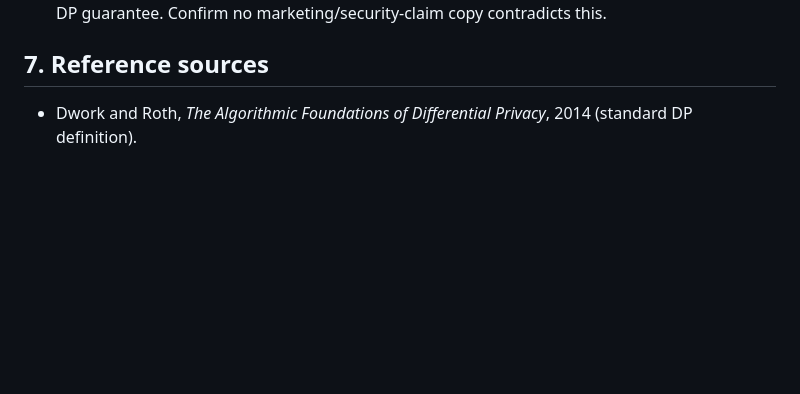
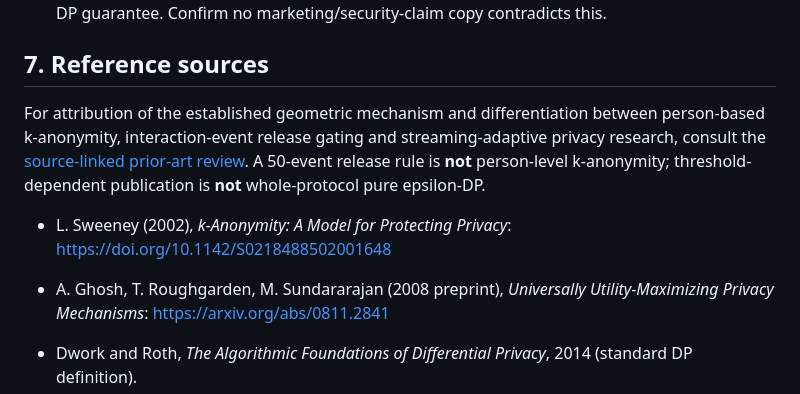
Before and after one commit to slavonslavon50-web/ATDA-WhitePaper, a Markdown page: docs/PRIVACY_PROOF.md, the part around the change. GitHub-like rendering; blank space fills up the shorter version.

Commit message:
Align prior-art attribution and technical claim boundaries in docs/PRIVACY_PROOF.md

```diff
--- a/docs/PRIVACY_PROOF.md
+++ b/docs/PRIVACY_PROOF.md
@@ -52,6 +52,12 @@ A site-level aggregate can become identifying when site traffic is sparse or whe
 
 ## 7. Reference sources
 
+For attribution of the established geometric mechanism and differentiation between person-based k-anonymity, interaction-event release gating and streaming-adaptive privacy research, consult the [source-linked prior-art review](RELATED_WORK_AND_PRIOR_ART.md). A 50-event release rule is **not** person-level k-anonymity; threshold-dependent publication is **not** whole-protocol pure epsilon-DP.
+
+- L. Sweeney (2002), *k-Anonymity: A Model for Protecting Privacy*: https://doi.org/10.1142/S0218488502001648
+- A. Ghosh, T. Roughgarden, M. Sundararajan (2008 preprint), *Universally Utility-Maximizing Privacy Mechanisms*: https://arxiv.org/abs/0811.2841
+
+
 - Dwork and Roth, *The Algorithmic Foundations of Differential Privacy*, 2014 (standard DP definition).
 - NIST SP 800-53 Rev.5: privacy and access-control protections; not a proof of DP.
 - EDPB, *Guidelines 02/2026 on Anonymisation* (public consultation draft, 08 July 2026): https://www.edpb.europa.eu/documents/guideline/guidelines-022026-on-anonymisation_en
```
